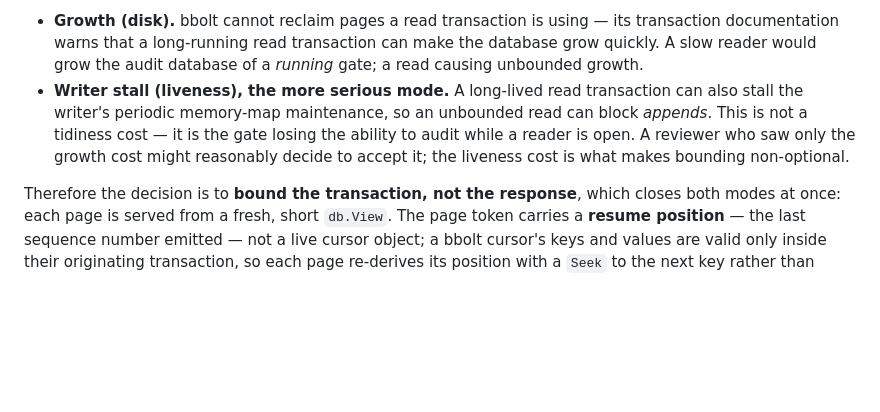
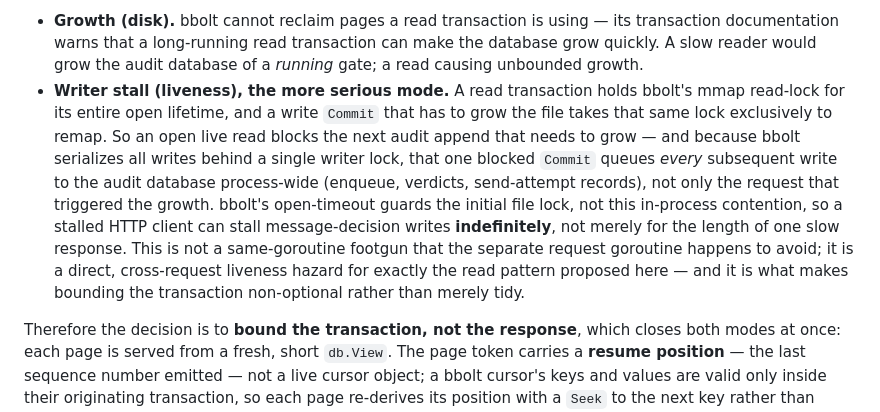
Before and after one commit to yaad-index/darbaan, a Markdown page: adr/0033-audit-log-read-path.md, the part around the change. Rendered like a GitHub page; blank space fills up the shorter version.

Commit message:
docs(adr): 0033 — state the writer-stall hazard at its real scope
The liveness mode is not a same-goroutine footgun the request goroutine
avoids. Verified against the vendored bbolt source: a read transaction holds
the mmap read-lock for its whole lifetime, a growing write Commit takes it
exclusively to remap, and a single writer lock serializes all writes — so one
open live read blocks the next growing audit append and queues every
subsequent write to the audit db process-wide. The open-timeout does not cover
in-process contention, so a stalled reader can stall message-decision writes
indefinitely. State it as the direct cross-request hazard it is, since that is
what makes bounding the transaction non-optional.

Part of #292.

```diff
--- a/adr/0033-audit-log-read-path.md
+++ b/adr/0033-audit-log-read-path.md
@@ -73,12 +73,19 @@ differ in severity:
   transaction documentation warns that a long-running read transaction can make the
   database grow quickly. A slow reader would grow the audit database of a *running*
   gate; a read causing unbounded growth.
-- **Writer stall (liveness), the more serious mode.** A long-lived read transaction
-  can also stall the writer's periodic memory-map maintenance, so an unbounded read
-  can block *appends*. This is not a tidiness cost — it is the gate losing the ability
-  to audit while a reader is open. A reviewer who saw only the growth cost might
-  reasonably decide to accept it; the liveness cost is what makes bounding
-  non-optional.
+- **Writer stall (liveness), the more serious mode.** A read transaction holds
+  bbolt's mmap read-lock for its entire open lifetime, and a write `Commit` that has
+  to grow the file takes that same lock exclusively to remap. So an open live read
+  blocks the next audit append that needs to grow — and because bbolt serializes all
+  writes behind a single writer lock, that one blocked `Commit` queues *every*
+  subsequent write to the audit database process-wide (enqueue, verdicts,
+  send-attempt records), not only the request that triggered the growth. bbolt's
+  open-timeout guards the initial file lock, not this in-process contention, so a
+  stalled HTTP client can stall message-decision writes **indefinitely**, not merely
+  for the length of one slow response. This is not a same-goroutine footgun that the
+  separate request goroutine happens to avoid; it is a direct, cross-request liveness
+  hazard for exactly the read pattern proposed here — and it is what makes bounding
+  the transaction non-optional rather than merely tidy.
 
 Therefore the decision is to **bound the transaction, not the response**, which
 closes both modes at once: each page is served from a fresh, short `db.View`. The
```
